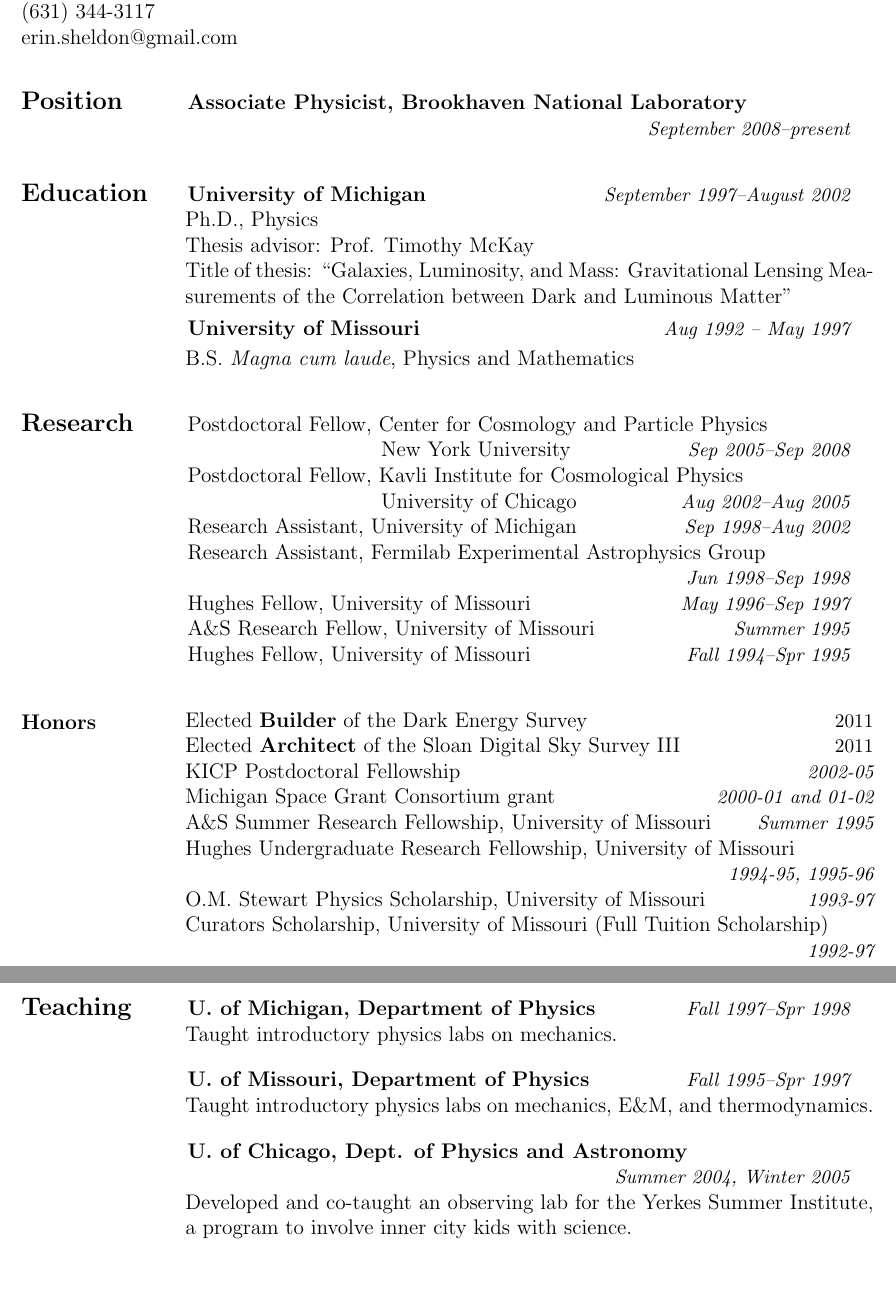
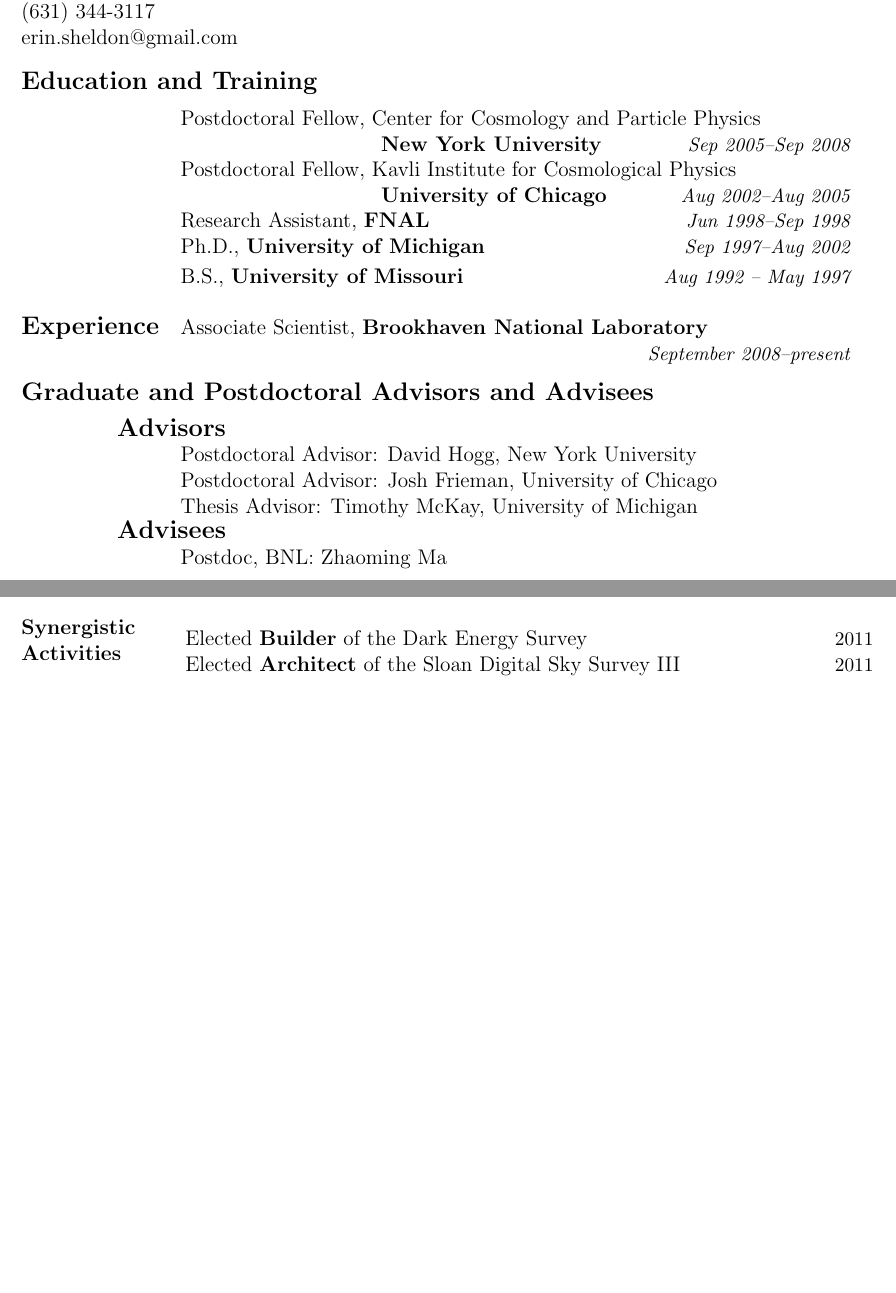
Before and after one commit to esheldon/latex, a LaTeX document (hep-early-career-2011/narrative.tex): two parts of pages 25 and 26 of 31, joined at a grey line, cut so that both start at the same text, the shorter picture padded with empty space. Compiled offline with pdfLaTeX.

Commit message:
working on proposal

```diff
--- a/hep-early-career-2011/narrative.tex
+++ b/hep-early-career-2011/narrative.tex
@@ -715,161 +715,85 @@
 \noindent
 erin.sheldon@gmail.com
 
-
-\ssp
-\ssp
+\vspace{0.4cm}
 \noindent
-\makebox[1.25in][l]{{\large \bf Position}}
-{\bf Associate Physicist, Brookhaven National Laboratory}
-
+\makebox[1.25in][l]{{\large \bf Education and Training}}{}
+\vspace{0.2cm}
+\newline
+\makebox[1.25in][l]{}{Postdoctoral Fellow, Center for Cosmology and Particle Physics}
+\newline
+\makebox[1.25in][l]{}{~~~~~~~~~~~~~~~~~~~~~~~~~~~~~{\bf New York University}}
+    \hfill
+    \makebox[1in][r]{{\small \it Sep 2005--Sep 2008}}
+\newline
+\makebox[1.25in][l]{}{Postdoctoral Fellow, Kavli Institute for Cosmological Physics}
+	\newline
+\makebox[1.25in][l]{}{~~~~~~~~~~~~~~~~~~~~~~~~~~~~~{\bf University of Chicago}}
+	\hfill
+	\makebox[1in][r]{{\small \it Aug 2002--Aug 2005}}
+\newline
+\makebox[1.25in][l]{}{Research Assistant, {\bf FNAL}}
+	\hfill
+	\makebox[1in][r]{\small \it Jun 1998--Sep 1998}
+\newline
+\tsp
+\noindent
+\makebox[1.25in][l]{}{Ph.D., {\bf University of Michigan}}
+    \hfill
+    \makebox[1in][r]{\small \it Sep 1997--Aug 2002}
+\newline
+\tsp
+\makebox[1.25in][l]{}{B.S., {\bf University of Missouri}}
 \hfill
-\makebox[1in][r]{\small \it September 2008--present}
+\makebox[1in][r]{\small \it Aug 1992 -- May 1997}
 \normalsize
 
 
 
 
-\ssp
-\ssp
-\noindent
-\makebox[1.25in][l]{{\large \bf Education}}
-{\bf University of Michigan}
-\hfill
-\makebox[1in][r]{\small \it September 1997--August 2002}
-\normalsize
-
-\tsp
-\noindent
-\makebox[1.25in][l]{}
-\parbox{5.40in}{
-Ph.D., Physics\newline
-Thesis advisor: Prof. Timothy McKay\newline
-Title of thesis: ``Galaxies, Luminosity, and Mass: Gravitational Lensing Measurements of the Correlation between Dark and Luminous Matter''
-}
-
-\isp
-\noindent
-\makebox[1.25in][l]{}
-{\bf University of Missouri}
-\hfill
-\makebox[1in][r]{\small \it Aug 1992 -- May 1997}
-\normalsize
-
-\tsp
-\noindent
-\makebox[1.25in][l]{}
-\parbox{5.40in}{B.S. {\it Magna cum laude}, Physics and Mathematics}
 
 %
 % Experience...
 %
 
-\ssp
-\ssp
+\vspace{0.4cm}
 \noindent
-\makebox[1.25in][l]{\large \bf Research}
-	{Postdoctoral Fellow, Center for Cosmology and Particle Physics}
-        \newline
-\makebox[1.25in][l]{}{~~~~~~~~~~~~~~~~~~~~~~~~~~~~~New York University}
+\makebox[1.25in][l]{\large \bf Experience}{Associate Scientist, {\bf Brookhaven National Laboratory}}
+\newline
+\makebox[1.25in][l]{}{}
         \hfill
-        \makebox[1in][r]{{\small \it Sep 2005--Sep 2008}}
+        \makebox[1in][r]{{\small \it September 2008--present}}
+
+\vspace{0.3cm}
+\noindent
+\makebox[1.25in][l]{{\large \bf Graduate and Postdoctoral Advisors and Advisees}}{}
+\vspace{0.2cm}
 \newline
-\makebox[1.25in][l]{}
-	{Postdoctoral Fellow, Kavli Institute for Cosmological Physics}
-	\newline
-\makebox[1.25in][l]{}{~~~~~~~~~~~~~~~~~~~~~~~~~~~~~University of Chicago}
-	\hfill
-	\makebox[1in][r]{{\small \it Aug 2002--Aug 2005}}
+\makebox[0.75in][l]{}{{\large \bf Advisors}}
 \newline
-\makebox[1.25in][l]{}
-	{{Research Assistant, University of Michigan}}
-	\hfill
-	\makebox[1in][r]{\small \it Sep 1998--Aug 2002}
+\makebox[1.25in][l]{}{Postdoctoral Advisor: David Hogg, New York University}
 \newline
-\makebox[1.25in][l]{}
-	{Research Assistant, Fermilab Experimental Astrophysics Group}
+\makebox[1.25in][l]{}{Postdoctoral Advisor: Josh Frieman, University of Chicago}
+\newline
+\makebox[1.25in][l]{}{Thesis Advisor: Timothy McKay, University of Michigan}
+\newline
+\makebox[0.75in][l]{}{{\large \bf Advisees}}
+\newline
+\makebox[1.25in][l]{}{Postdoc, BNL: Zhaoming Ma}
 
-	\hfill
-	\makebox[1in][r]{\small \it Jun 1998--Sep 1998}
-\newline
-\makebox[1.25in][l]{}
-	{Hughes Fellow, University of Missouri}
-	\hfill
-	\makebox[1in][r]{\small \it May 1996--Sep 1997}
-\newline
-\makebox[1.25in][l]{}
-	{A\&S Research Fellow, University of Missouri}
-	\hfill
-	\makebox[1in][r]{\small \it Summer 1995}
-\newline
-\makebox[1.25in][l]{}
-	{Hughes Fellow, University of Missouri}
-	\hfill
-	\makebox[1in][r]{\small \it Fall 1994--Spr 1995}
 
-\ssp
-\ssp
-\noindent
-\parbox[l]{1.25in}{{\bf Honors}}
-\parbox[t]{5.40in}{
-Elected {\bf Builder} of the Dark Energy Survey \hfill {\small 2011} \newline
-Elected {\bf Architect} of the Sloan Digital Sky Survey III \hfill {\small 2011} \newline
-KICP Postdoctoral Fellowship \hfill {\small \it 2002-05} \newline
-Michigan Space Grant Consortium grant  \hfill
-       {\small \it 2000-01 and 01-02 }\newline
-%Hughes Undergraduate Summer Research Fellowship, University of
-%       Missouri \hfill {\small \it 1995-96} \newline
-A\&S Summer Research Fellowship, University of Missouri \hfill
-       {\small \it Summer 1995}\newline
-Hughes Undergraduate Research Fellowship, University of
-       Missouri
+%\noindent
+%\makebox[1.25in][l]{}
+%\parbox{5.40in}{
+%Ph.D., Physics\newline
+%Thesis advisor: Prof. Timothy McKay\newline
+%Title of thesis: ``Galaxies, Luminosity, and Mass: Gravitational Lensing Measurements of the Correlation between Dark and Luminous Matter''
+%}
 
-	   \hfill {\small \it 1994-95, 1995-96}\newline
-O.M. Stewart Physics Scholarship, University
-       of Missouri \hfill {\small \it 1993-97}\newline
-Curators Scholarship, University of Missouri
-       (Full Tuition Scholarship)
 
-	   \hfill {\small \it 1992-97}
-}
+
 
 \newpage
-\ssp
-\ssp
-\noindent
-\makebox[1.25in][l]{\large \bf Teaching}
-{{\bf U. of Michigan, Department of Physics}}
-\hfill
-\makebox[1in][r]{\small \it Fall 1997--Spr 1998}
-
-\noindent
-\makebox[1.25in][l]{}
-\parbox[t]{5.40in}{Taught introductory physics labs on mechanics.}
-
-\ssp
-\noindent
-\makebox[1.25in][l]{}
-{{\bf U. of Missouri, Department of Physics}}
-\hfill
-\makebox[1in][r]{\small \it Fall 1995--Spr 1997}
-
-\noindent
-\makebox[1.25in][l]{}
-\parbox[t]{5.40in}{Taught introductory physics labs on mechanics, E\&M, and thermodynamics.}
-
-\ssp
-\noindent
-\makebox[1.25in][l]{}
-{{\bf U. of Chicago, Dept. of Physics and Astronomy}}
-
-\hfill
-\makebox[1in][r]{\small \it Summer 2004, Winter 2005}
-
-\noindent
-\makebox[1.25in][l]{}
-\parbox[t]{5.40in}{Developed and co-taught an observing lab for the Yerkes Summer Institute, a program to involve inner city kids with science.}
-
-
 \vspace{0.2in}
 \noindent
 \newline
@@ -941,6 +865,16 @@
 
 \end{tabular}
 
+\ssp
+\ssp
+\noindent
+\parbox[l]{1.25in}{{\bf Synergistic \\ Activities}}
+\parbox[t]{5.40in}{
+Elected {\bf Builder} of the Dark Energy Survey \hfill {\small 2011} \newline
+Elected {\bf Architect} of the Sloan Digital Sky Survey III \hfill {\small 2011} \newline
+}
+
+\newpage
 
 \vspace{0.2in}
 \noindent
```
Also changed, not shown: hep-early-career-2011/cover.tex (+13 -3 lines), hep-early-career-2011/cover.pdf, hep-early-career-2011/narrative.tex (12 more changed lines).
